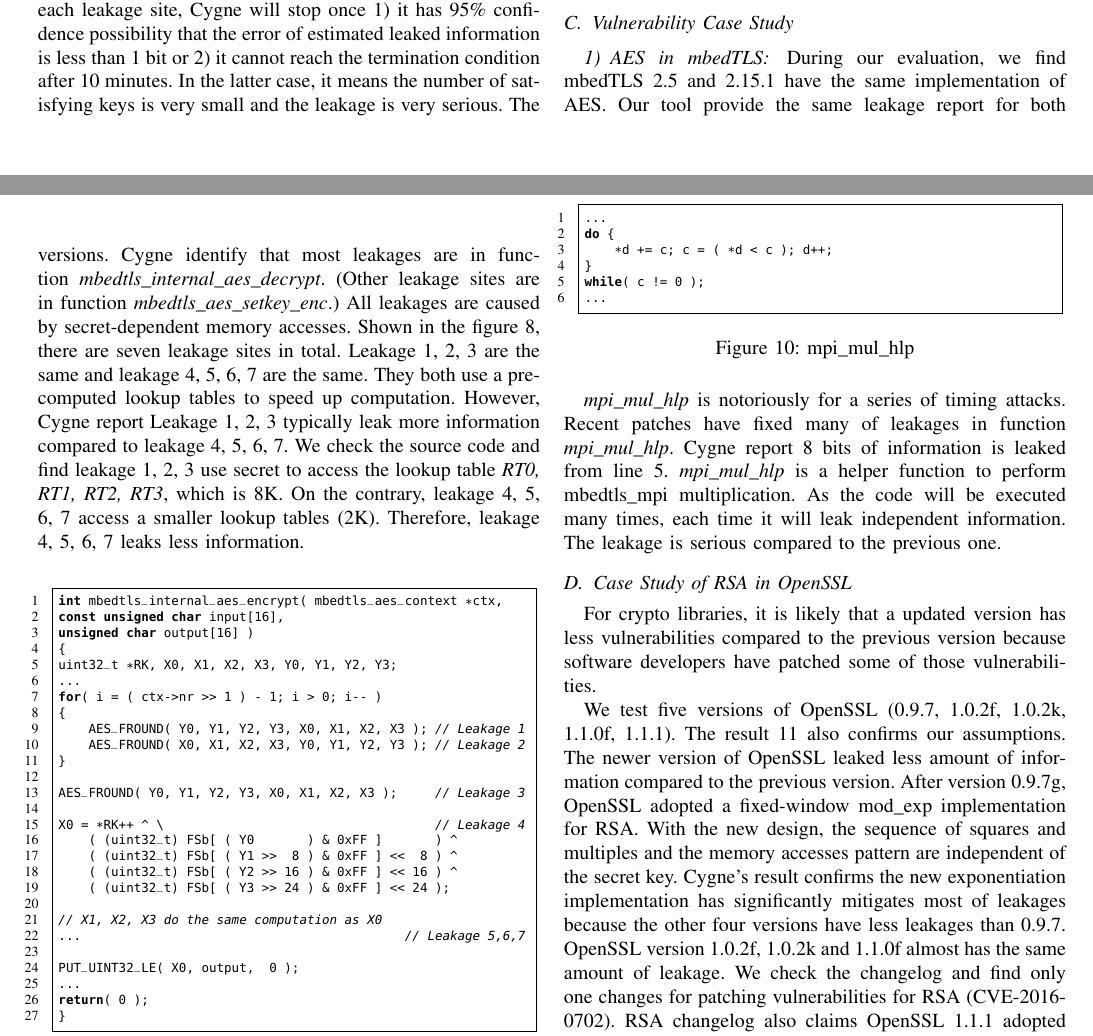
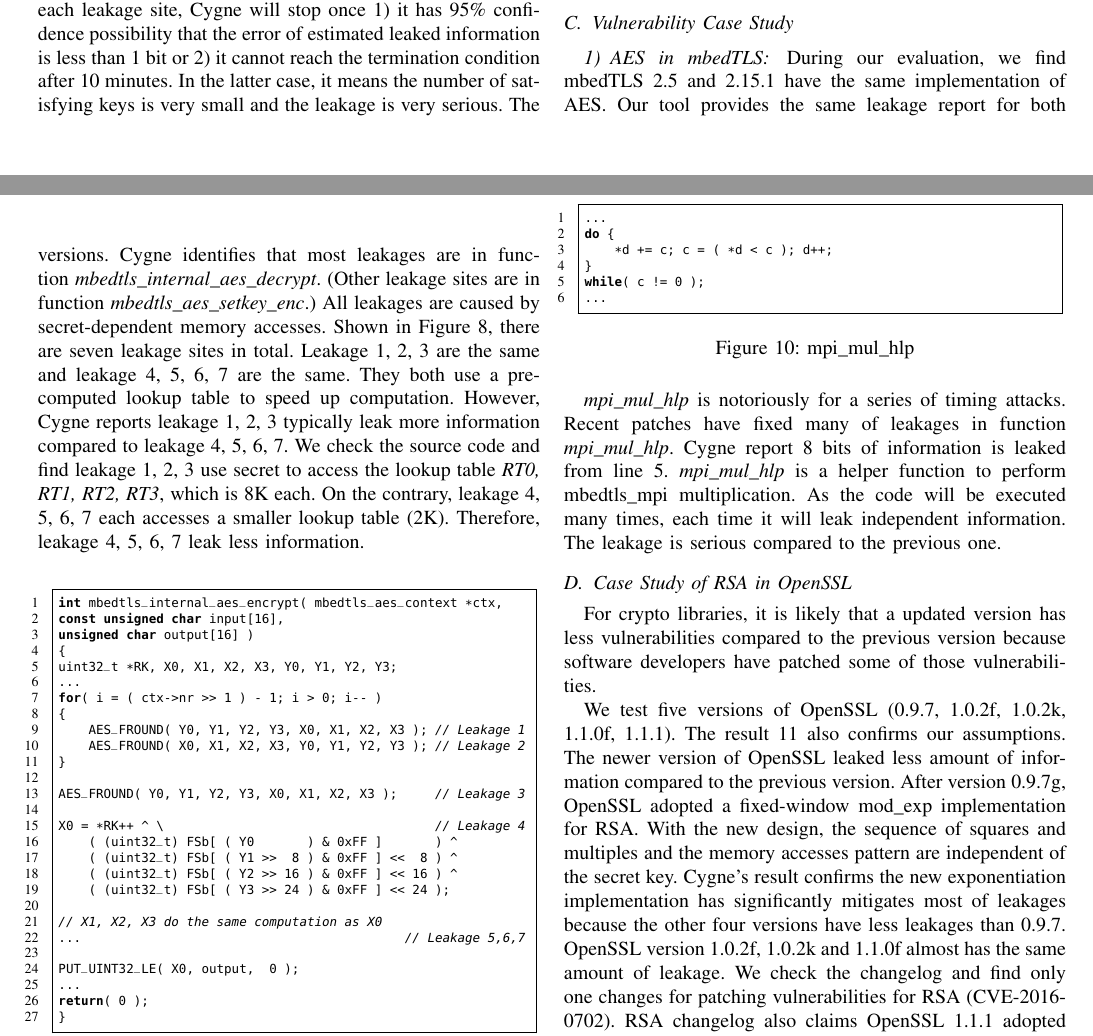
Before and after one commit to qinkunbao/QIF, a LaTeX paper (papers/SP2020_June_1/main.tex, which reads papers/SP2020_June_1/sections/evaluation.tex): two parts of pages 12 and 13 of 15, joined at a grey line, cut so that both start at the same text. Compiled offline with pdfLaTeX; a missing font is replaced by an installed copy or a similar font; a LaTeX package or settings file that is missing is left out.

Commit message:
more edits in eval.

```diff
--- a/papers/SP2020_June_1/sections/evaluation.tex
+++ b/papers/SP2020_June_1/sections/evaluation.tex
@@ -168,19 +168,19 @@
 \subsection{Vulnerability Case Study}
 \subsubsection{AES in mbedTLS}
 During our evaluation, we find mbedTLS 2.5 and 2.15.1 have
-the same implementation of AES. Our tool provide the same leakage report
-for both versions. \tool{} identify that most leakages are in
+the same implementation of AES\@. Our tool provides the same leakage report
+for both versions. \tool{} identifies that most leakages are in
 function \emph{mbedtls\_internal\_aes\_decrypt}. (Other leakage sites are
 in function \emph{mbedtls\_aes\_setkey\_enc}.) All leakages
 are caused by secret-dependent memory accesses.
-Shown in the figure~\ref{mbedtls_aes}, there are seven leakage sites in
+Shown in Figure~\ref{mbedtls_aes}, there are seven leakage sites in
 total. Leakage 1, 2, 3 are the same and leakage 4, 5, 6, 7 are the
-same. They both use a pre-computed lookup tables to speed up computation.
-However, \tool{} report Leakage 1, 2, 3 typically leak more information compared
+same. They both use a pre-computed lookup table to speed up computation.
+However, \tool{} reports leakage 1, 2, 3 typically leak more information compared
 to leakage 4, 5, 6, 7. We check the source code and find leakage 1, 2, 3
 use secret to access the lookup table \emph{RT0, RT1, RT2, RT3}, which
-is 8K. On the contrary, leakage 4, 5, 6, 7 access a smaller lookup tables (2K).
-Therefore, leakage 4, 5, 6, 7 leaks less information.
+is 8K each. On the contrary, leakage 4, 5, 6, 7 each accesses a smaller lookup table (2K).
+Therefore, leakage 4, 5, 6, 7 leak less information.
 \begin{figure}[h!]
     \centering
 \begin{lstlisting}[xleftmargin=.02\textwidth,xrightmargin=.01\textwidth]
```
